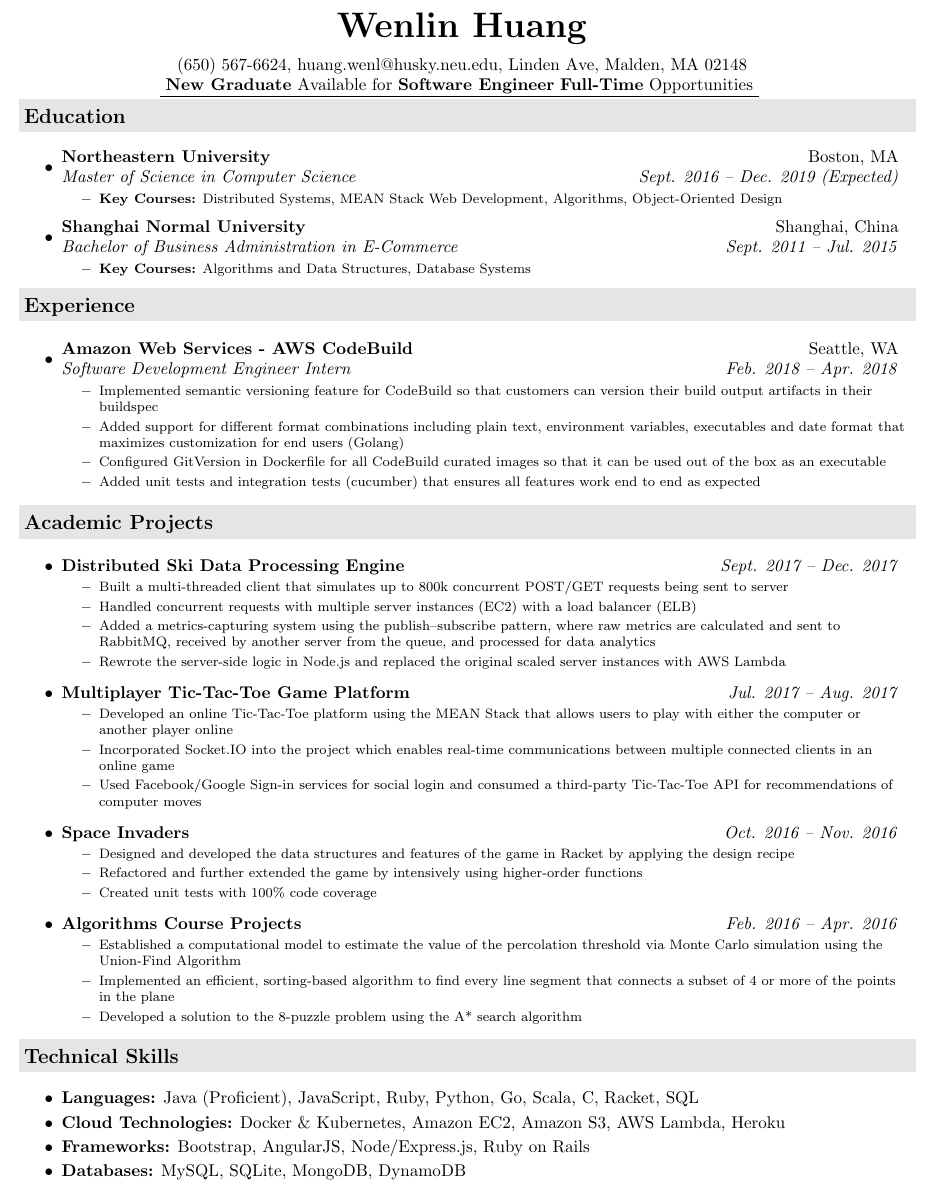
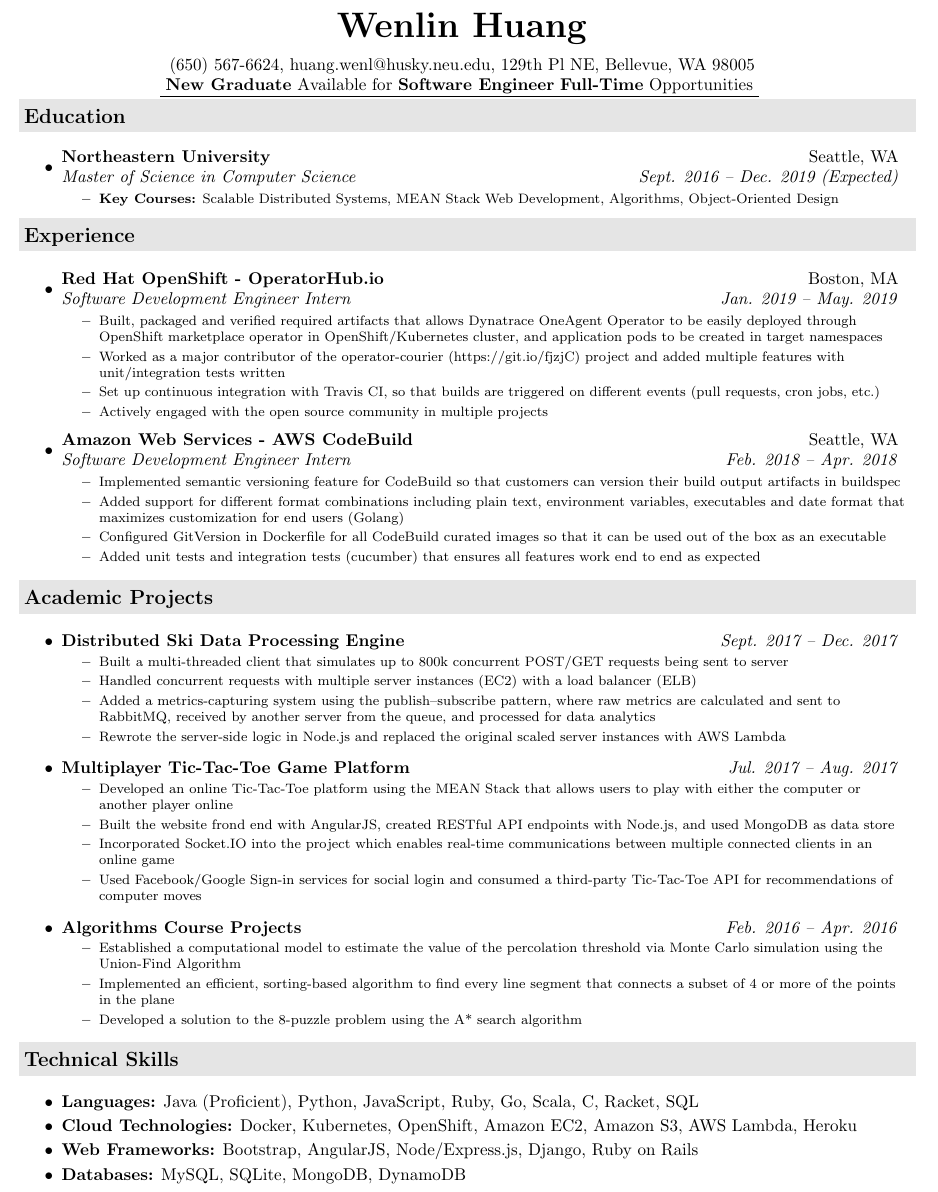
Before and after one commit to jeremylinlin/resume-wenlin-huang, a LaTeX document (src/Wenlin Huang - Software Engineer.tex): part of the page, cut so that both start at the same text. Compiled offline with pdfLaTeX.

Commit message:
Add Red Hat OpenShift Internship

```diff
--- a/src/Wenlin Huang - Software Engineer.tex
+++ b/src/Wenlin Huang - Software Engineer.tex
@@ -65,7 +65,7 @@
 
     (650) 567-6624,
     \href {mailto:huang.wenl@husky.neu.edu} {huang.wenl@husky.neu.edu},
-    {Linden Ave, Malden, MA 02148} \\
+    {129th Pl NE, Bellevue, WA 98005} \\
 
     {
         \underline{
@@ -92,39 +92,18 @@
         {http://www.northeastern.edu}
         {Northeastern University}
         }
-        {Boston, MA}
+        {Seattle, WA}
         {Master of Science in Computer Science}
         {Sept. 2016 -- Dec. 2019 (Expected)}
         {\footnotesize
         \begin{itemize}
             \resitem
             {
-            \textbf{Key Courses:} Distributed Systems, MEAN Stack Web Development,
+            \textbf{Key Courses:} Scalable Distributed Systems, MEAN Stack Web Development,
             Algorithms, Object-Oriented Design
             }
         \end{itemize}
         }
-
-        % --------------------  Education #2 - SHNU --------------------%
-        \item
-        \ressubheading
-        {\href
-        {http://www.shnu.edu.cn/}
-        {Shanghai Normal University}
-        }
-        {Shanghai, China}
-        {Bachelor of Business Administration in E-Commerce}
-        {Sept. 2011 -- Jul. 2015}
-        {
-        \footnotesize
-        \begin{itemize}
-            \resitem
-            {
-            \textbf{Key Courses:} Algorithms and Data Structures, Database Systems
-            }
-        \end{itemize}
-        }
-
     \end{itemize}
 
     %%%%%%%%%%%%%%%%%%%%%%%%%%%%%%%%%%%%%%%%%%%%%%%%%%%%%%%%%%%%%%%%%%%%%%%%%%%%%%%%%%%%%%%%%%%%%
@@ -136,6 +115,34 @@
     \resheading{Experience}
 
     \begin{itemize}
+        % --------------------  Red Hat  --------------------%
+        \item
+        \ressubheading
+        {\href
+            {https://operatorhub.io/}
+            {Red Hat OpenShift - OperatorHub.io}
+        }
+        {Boston, MA}
+        {Software Development Engineer Intern}
+        {Jan. 2019 -- May. 2019}
+        {\footnotesize
+        \begin{itemize} %[leftmargin=0.15in]
+            \resitem
+            {Built, packaged and verified required artifacts that allows Dynatrace OneAgent Operator
+            to be easily deployed through OpenShift marketplace operator in OpenShift/Kubernetes cluster,
+            and application pods to be created in target namespaces}
+            \resitem
+            {Worked as a major contributor of the
+                operator-courier (https://git.io/fjzjC)
+            project and added multiple features with unit/integration tests written}
+            \resitem
+            {Set up continuous integration with Travis CI, so that builds are triggered
+            on different events (pull requests, cron jobs, etc.)}
+            \resitem
+            {Actively engaged with the open source community in multiple projects}
+        \end{itemize}
+        }
+
         % --------------------  Amazon  --------------------%
         \item
         \ressubheading
@@ -150,7 +157,7 @@
         \begin{itemize} %[leftmargin=0.15in]
             \resitem
             {Implemented semantic versioning feature for CodeBuild so that
-             customers can version their build output artifacts in their buildspec}
+             customers can version their build output artifacts in buildspec}
             \resitem
             {Added support for different format combinations including plain text, environment variables,
             executables and date format that maximizes customization for end users (Golang)}
@@ -216,35 +223,15 @@
             \resitem
             {Developed an online Tic-Tac-Toe platform using the MEAN Stack that allows
             users to play with either the computer or another player online}
-%           \resitem
-%           {Implemented the website frond end with AngularJS and created RESTful
-%           API endpoints with Node.js, and used MongoDB for data storage}
+            \resitem
+            {Built the website frond end with AngularJS, created RESTful
+            API endpoints with Node.js, and used MongoDB as data store}
             \resitem
             {Incorporated Socket.IO into the project which enables real-time
             communications between multiple connected clients in an online game}
             \resitem
             {Used Facebook/Google Sign-in services for social login and consumed a
             third-party Tic-Tac-Toe API for recommendations of computer moves}
-        \end{itemize}
-        }
-    \end{itemize}
-
-    % --------------------  Project 2 --------------------%
-    \begin{itemize}
-        \item\ressubheadingproj
-        {Space Invaders}
-        {Oct. 2016 -- Nov. 2016}
-        {\footnotesize
-        \begin{itemize}
-            \resitem
-            {Designed and developed the data structures and features of the game in
-            Racket by applying the design recipe}
-            \resitem
-            {Refactored and further extended the game by intensively using higher-order
-            functions}
-            \resitem
-            {Created unit tests with 100\% code coverage}
-
         \end{itemize}
         }
     \end{itemize}
@@ -280,17 +267,17 @@
         \item {
         \textbf{Languages:}
         \vspace{-0.2cm}
-        Java (Proficient), JavaScript, Ruby, Python, Go, Scala, C, Racket, SQL
+        Java (Proficient), Python, JavaScript, Ruby, Go, Scala, C, Racket, SQL
         }
         \item {
         \textbf{Cloud Technologies:}
         \vspace{-0.2cm}
-        Docker \& Kubernetes, Amazon EC2, Amazon S3, AWS Lambda, Heroku
+        Docker, Kubernetes, OpenShift, Amazon EC2, Amazon S3, AWS Lambda, Heroku
         }
         \item {
-        \textbf{Frameworks:}
+        \textbf{Web Frameworks:}
         \vspace{-0.2cm}
-        Bootstrap, AngularJS, Node/Express.js, Ruby on Rails
+        Bootstrap, AngularJS, Node/Express.js, Django, Ruby on Rails
         }
         \item {
         \textbf{Databases:}
```
Also changed, not shown: out/Wenlin Huang - Software Engineer.pdf, out/Wenlin Huang - Software Engineer.png, src/Wenlin Huang - Software Engineer.tex (4 more changed lines).
